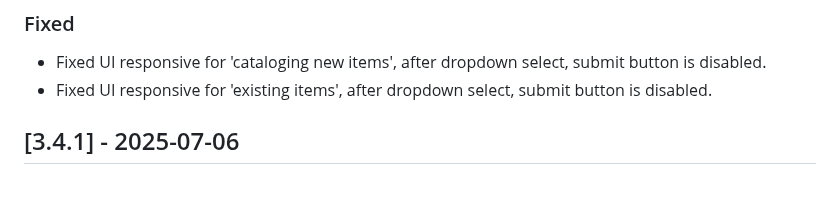
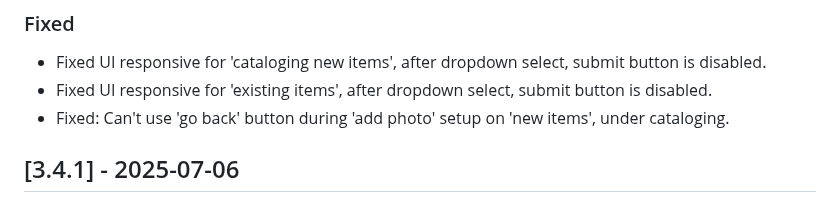
Before and after one commit to dtr-kalfer/burauenbiblio, a Markdown page: CHANGELOG.md, the part around the change. Rendered like a GitHub page.

Commit message:
docs: update CHANGELOG.md

```diff
--- a/CHANGELOG.md
+++ b/CHANGELOG.md
@@ -21,6 +21,7 @@ Guide:
 ### Fixed
 - Fixed UI responsive for 'cataloging new items', after dropdown select, submit button is disabled.
 - Fixed UI responsive for 'existing items', after dropdown select, submit button is disabled.
+- Fixed: Can't use 'go back' button during 'add photo' setup on 'new items', under cataloging.
 
 ## [3.4.1] - 2025-07-06
 ### Added
```
